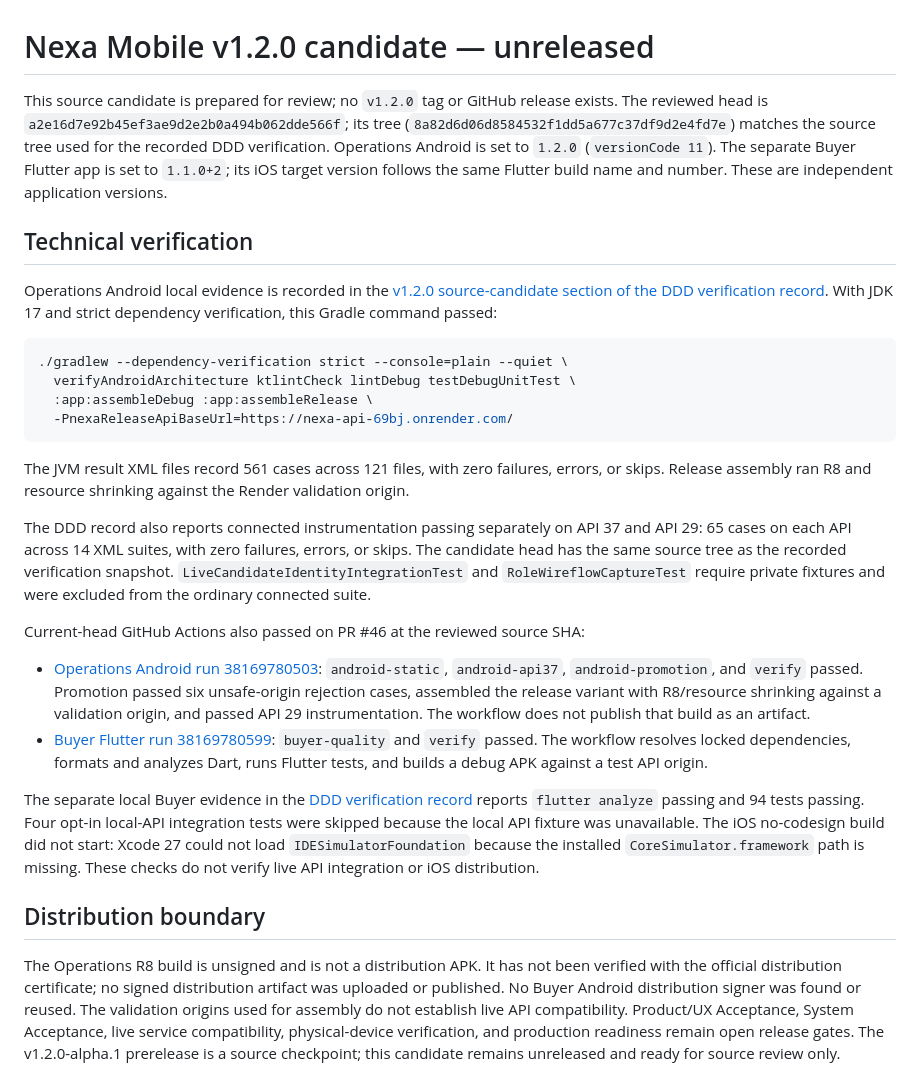
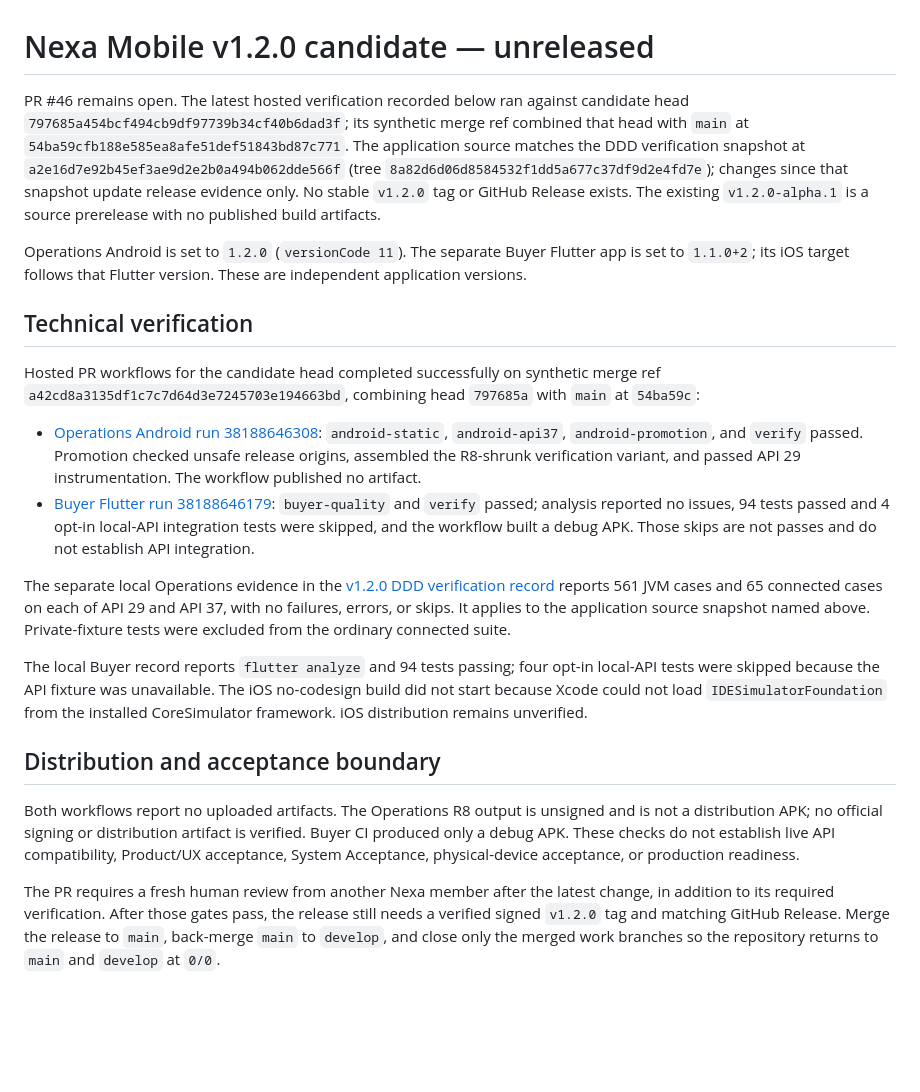
Before and after one commit to nexa-suite/mobile, a Markdown page: docs/releases/v1.2.0.md, the part around the change. GitHub-like rendering; blank space fills up the shorter version.

Commit message:
docs(mobile): refresh v1.2.0 release evidence

````diff
--- a/docs/releases/v1.2.0.md
+++ b/docs/releases/v1.2.0.md
@@ -1,68 +1,22 @@
 # Nexa Mobile v1.2.0 candidate — unreleased
 
-This source candidate is prepared for review; no `v1.2.0` tag or GitHub release
-exists. The reviewed head is `a2e16d7e92b45ef3ae9d2e2b0a494b062dde566f`; its
-tree (`8a82d6d06d8584532f1dd5a677c37df9d2e4fd7e`) matches the source tree used
-for the recorded DDD verification. Operations Android is set to `1.2.0`
-(`versionCode 11`). The separate Buyer Flutter app is set to `1.1.0+2`; its iOS
-target version follows the same Flutter build name and number. These are
-independent application versions.
+PR #46 remains open. The latest hosted verification recorded below ran against candidate head `797685a454bcf494cb9df97739b34cf40b6dad3f`; its synthetic merge ref combined that head with `main` at `54ba59cfb188e585ea8afe51def51843bd87c771`. The application source matches the DDD verification snapshot at `a2e16d7e92b45ef3ae9d2e2b0a494b062dde566f` (tree `8a82d6d06d8584532f1dd5a677c37df9d2e4fd7e`); changes since that snapshot update release evidence only. No stable `v1.2.0` tag or GitHub Release exists. The existing `v1.2.0-alpha.1` is a source prerelease with no published build artifacts.
+
+Operations Android is set to `1.2.0` (`versionCode 11`). The separate Buyer Flutter app is set to `1.1.0+2`; its iOS target follows that Flutter version. These are independent application versions.
 
 ## Technical verification
 
-Operations Android local evidence is recorded in the
-[v1.2.0 source-candidate section of the DDD verification
-record](../ddd-client-verification.md#v120-source-candidate--2026-10-10).
-With JDK 17 and strict dependency verification, this Gradle command passed:
+Hosted PR workflows for the candidate head completed successfully on synthetic merge ref `a42cd8a3135df1c7c7d64d3e7245703e194663bd`, combining head `797685a` with `main` at `54ba59c`:
 
-```sh
-./gradlew --dependency-verification strict --console=plain --quiet \
-  verifyAndroidArchitecture ktlintCheck lintDebug testDebugUnitTest \
-  :app:assembleDebug :app:assembleRelease \
-  -PnexaReleaseApiBaseUrl=https://nexa-api-69bj.onrender.com/
-```
+- [Operations Android run 38188646308](https://github.com/nexa-suite/mobile/actions/runs/38188646308): `android-static`, `android-api37`, `android-promotion`, and `verify` passed. Promotion checked unsafe release origins, assembled the R8-shrunk verification variant, and passed API 29 instrumentation. The workflow published no artifact.
+- [Buyer Flutter run 38188646179](https://github.com/nexa-suite/mobile/actions/runs/38188646179): `buyer-quality` and `verify` passed; analysis reported no issues, 94 tests passed and 4 opt-in local-API integration tests were skipped, and the workflow built a debug APK. Those skips are not passes and do not establish API integration.
 
-The JVM result XML files record 561 cases across 121 files, with zero
-failures, errors, or skips. Release assembly ran R8 and resource shrinking
-against the Render validation origin.
+The separate local Operations evidence in the [v1.2.0 DDD verification record](../ddd-client-verification.md#v120-source-candidate--2026-10-10) reports 561 JVM cases and 65 connected cases on each of API 29 and API 37, with no failures, errors, or skips. It applies to the application source snapshot named above. Private-fixture tests were excluded from the ordinary connected suite.
 
-The DDD record also reports connected instrumentation passing separately on
-API 37 and API 29: 65 cases on each API across 14 XML suites, with zero
-failures, errors, or skips. The candidate head has the same source tree as the
-recorded verification snapshot. `LiveCandidateIdentityIntegrationTest` and
-`RoleWireflowCaptureTest` require private fixtures and were excluded from the
-ordinary connected suite.
+The local Buyer record reports `flutter analyze` and 94 tests passing; four opt-in local-API tests were skipped because the API fixture was unavailable. The iOS no-codesign build did not start because Xcode could not load `IDESimulatorFoundation` from the installed CoreSimulator framework. iOS distribution remains unverified.
 
-Current-head GitHub Actions also passed on PR #46 at the reviewed source SHA:
+## Distribution and acceptance boundary
 
-- [Operations Android run 38169780503](https://github.com/nexa-suite/mobile/actions/runs/38169780503):
-  `android-static`, `android-api37`, `android-promotion`, and `verify` passed.
-  Promotion passed six unsafe-origin rejection cases, assembled the release
-  variant with R8/resource shrinking against a validation origin, and passed
-  API 29 instrumentation. The workflow does not publish that build as an
-  artifact.
-- [Buyer Flutter run 38169780599](https://github.com/nexa-suite/mobile/actions/runs/38169780599):
-  `buyer-quality` and `verify` passed. The workflow resolves locked
-  dependencies, formats and analyzes Dart, runs Flutter tests, and builds a
-  debug APK against a test API origin.
+Both workflows report no uploaded artifacts. The Operations R8 output is unsigned and is not a distribution APK; no official signing or distribution artifact is verified. Buyer CI produced only a debug APK. These checks do not establish live API compatibility, Product/UX acceptance, System Acceptance, physical-device acceptance, or production readiness.
 
-The separate local Buyer evidence in the [DDD verification
-record](../ddd-client-verification.md) reports `flutter analyze` passing and
-94 tests passing. Four opt-in local-API integration tests were skipped because
-the local API fixture was unavailable.
-The iOS no-codesign build did not start: Xcode 27 could not load
-`IDESimulatorFoundation` because the installed `CoreSimulator.framework` path
-is missing. These checks do not verify live API integration or iOS
-distribution.
-
-## Distribution boundary
-
-The Operations R8 build is unsigned and is not a distribution APK. It has not
-been verified with the official distribution certificate; no signed
-distribution artifact was uploaded or published. No Buyer Android
-distribution signer was found or reused. The validation origins used for
-assembly do not establish live API compatibility. Product/UX Acceptance,
-System Acceptance, live service compatibility, physical-device verification,
-and production readiness remain open release gates. The v1.2.0-alpha.1
-prerelease is a source checkpoint; this candidate remains unreleased and ready
-for source review only.
+The PR requires a fresh human review from another Nexa member after the latest change, in addition to its required verification. After those gates pass, the release still needs a verified signed `v1.2.0` tag and matching GitHub Release. Merge the release to `main`, back-merge `main` to `develop`, and close only the merged work branches so the repository returns to `main` and `develop` at `0/0`.
````
